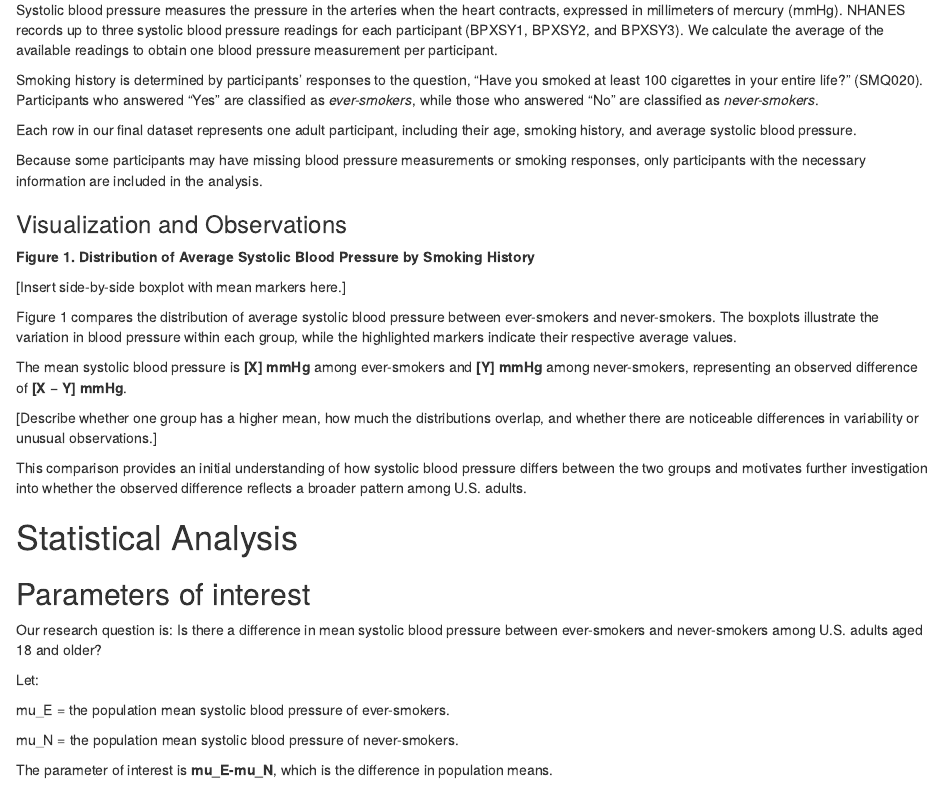
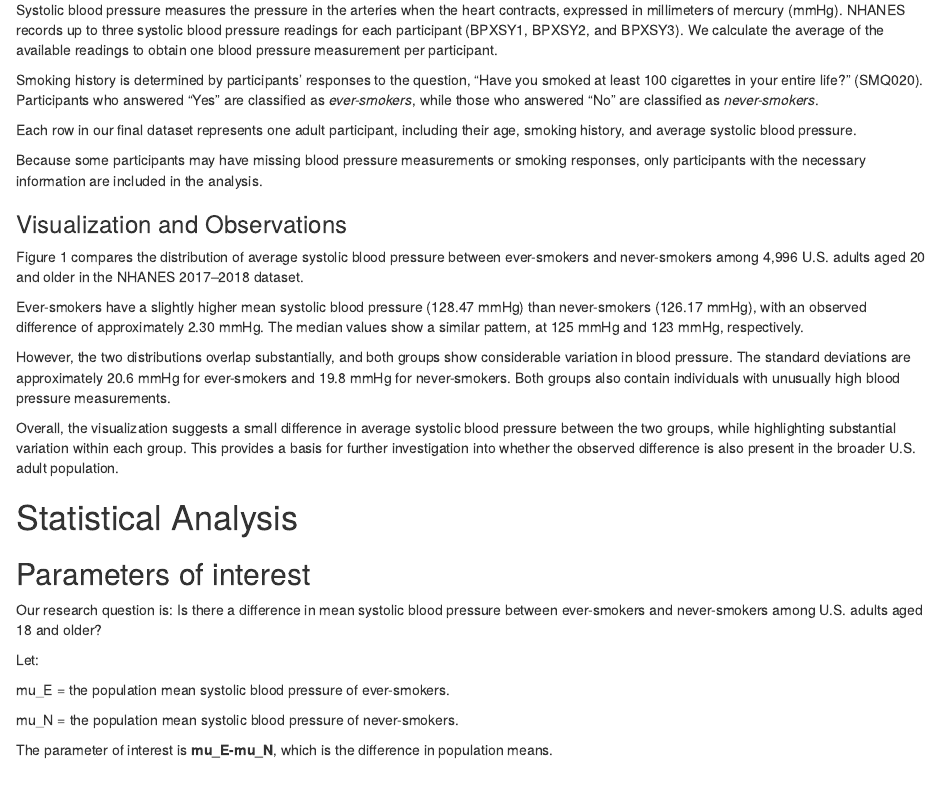
Before and after one commit to WestbrookLong/STAT240_project, an R Markdown document (report_statistical analysis.Rmd): the page in a window 1100 px wide, from 3220 px down. Rendered offline with R 4.5, knitr and Pandoc, with nearby package versions; some code elsewhere in the file could not run offline.

Commit message:
update background

```diff
--- a/report_statistical analysis.Rmd
+++ b/report_statistical analysis.Rmd
@@ -140,17 +140,13 @@ Because some participants may have missing blood pressure measurements or smokin
 
 ### Visualization and Observations
 
-**Figure 1. Distribution of Average Systolic Blood Pressure by Smoking History**
+Figure 1 compares the distribution of average systolic blood pressure between ever-smokers and never-smokers among 4,996 U.S. adults aged 20 and older in the NHANES 2017–2018 dataset.
 
-[Insert side-by-side boxplot with mean markers here.]
+Ever-smokers have a slightly higher mean systolic blood pressure (128.47 mmHg) than never-smokers (126.17 mmHg), with an observed difference of approximately 2.30 mmHg. The median values show a similar pattern, at 125 mmHg and 123 mmHg, respectively.
 
-Figure 1 compares the distribution of average systolic blood pressure between ever-smokers and never-smokers. The boxplots illustrate the variation in blood pressure within each group, while the highlighted markers indicate their respective average values.
+However, the two distributions overlap substantially, and both groups show considerable variation in blood pressure. The standard deviations are approximately 20.6 mmHg for ever-smokers and 19.8 mmHg for never-smokers. Both groups also contain individuals with unusually high blood pressure measurements.
 
-The mean systolic blood pressure is **[X] mmHg** among ever-smokers and **[Y] mmHg** among never-smokers, representing an observed difference of **[X − Y] mmHg**.
-
-[Describe whether one group has a higher mean, how much the distributions overlap, and whether there are noticeable differences in variability or unusual observations.]
-
-This comparison provides an initial understanding of how systolic blood pressure differs between the two groups and motivates further investigation into whether the observed difference reflects a broader pattern among U.S. adults.
+Overall, the visualization suggests a small difference in average systolic blood pressure between the two groups, while highlighting substantial variation within each group. This provides a basis for further investigation into whether the observed difference is also present in the broader U.S. adult population.
 
 # Statistical Analysis
 
```
Also changed, not shown: report_statistical-analysis_files/figure-html/unnamed-chunk-1-1.png (added).
